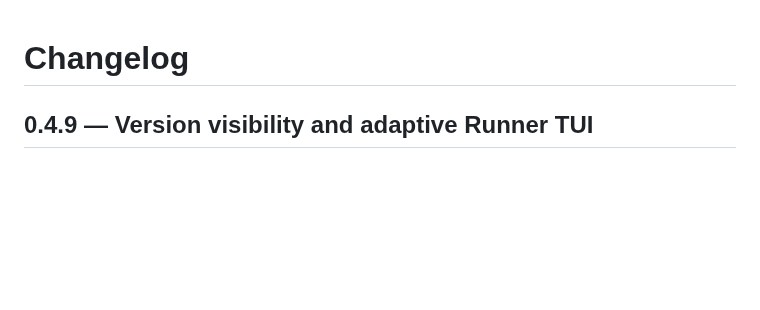
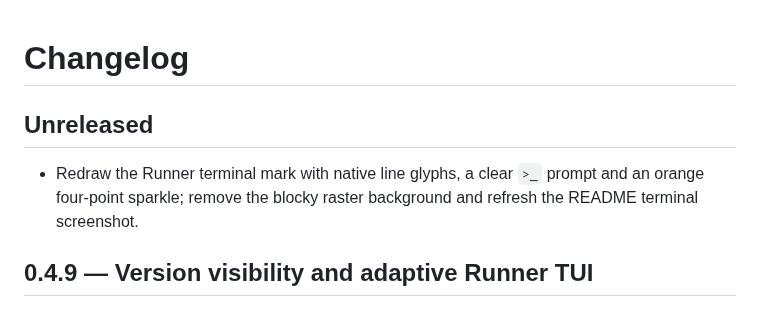
Before and after one commit to jhxxr/HomeAgent, a Markdown page: CHANGELOG.md, the part around the change. Drawn GitHub-style; blank space fills up the shorter version.

```diff
--- a/CHANGELOG.md
+++ b/CHANGELOG.md
@@ -1,4 +1,10 @@
 # Changelog
+
+## Unreleased
+
+- Redraw the Runner terminal mark with native line glyphs, a clear `>_` prompt
+  and an orange four-point sparkle; remove the blocky raster background and
+  refresh the README terminal screenshot.
 
 ## 0.4.9 — Version visibility and adaptive Runner TUI
 
```
Also changed, not shown: README.en.md (+1 -1 lines), README.md (+1 -1 lines), docs/screenshots/runner-tui.png, 2 other files.
